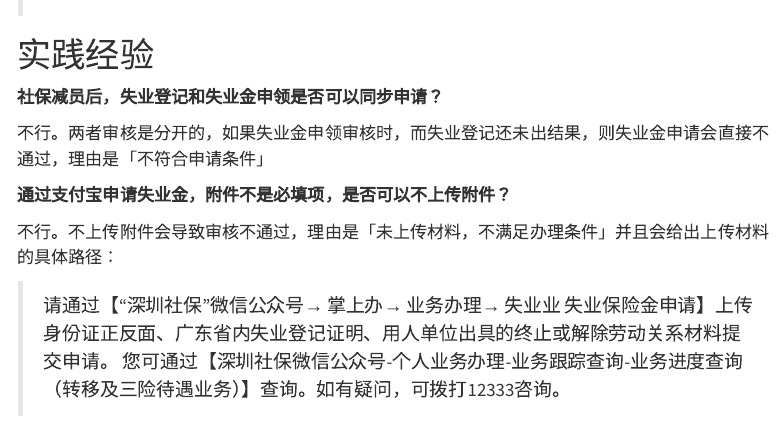
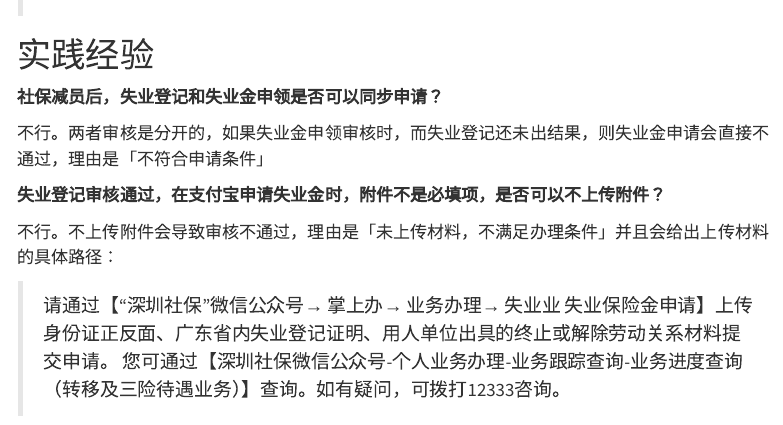
Before and after one commit to 0ptimista/Garden, a Quarto document (posts/shenzhen-unemployment-insurance-application-process/index.qmd): the page in a window 1100 px wide, from 990 px down. Rendered offline with R 4.5, knitr and Pandoc in place of Quarto, with nearby package versions; menus at the side of the page are left out.

Commit message:
Update content

```diff
--- a/posts/shenzhen-unemployment-insurance-application-process/index.qmd
+++ b/posts/shenzhen-unemployment-insurance-application-process/index.qmd
@@ -43,7 +43,7 @@ description: "支付宝和微信公众号都可以申请，但微信通道并不
 
 不行。两者审核是分开的，如果失业金申领审核时，而失业登记还未出结果，则失业金申请会直接不通过，理由是「不符合申请条件」
 
-**通过支付宝申请失业金，附件不是必填项，是否可以不上传附件？**
+**失业登记审核通过，在支付宝申请失业金时，附件不是必填项，是否可以不上传附件？**
 
 不行。不上传附件会导致审核不通过，理由是「未上传材料，不满足办理条件」并且会给出上传材料的具体路径：
 
```
